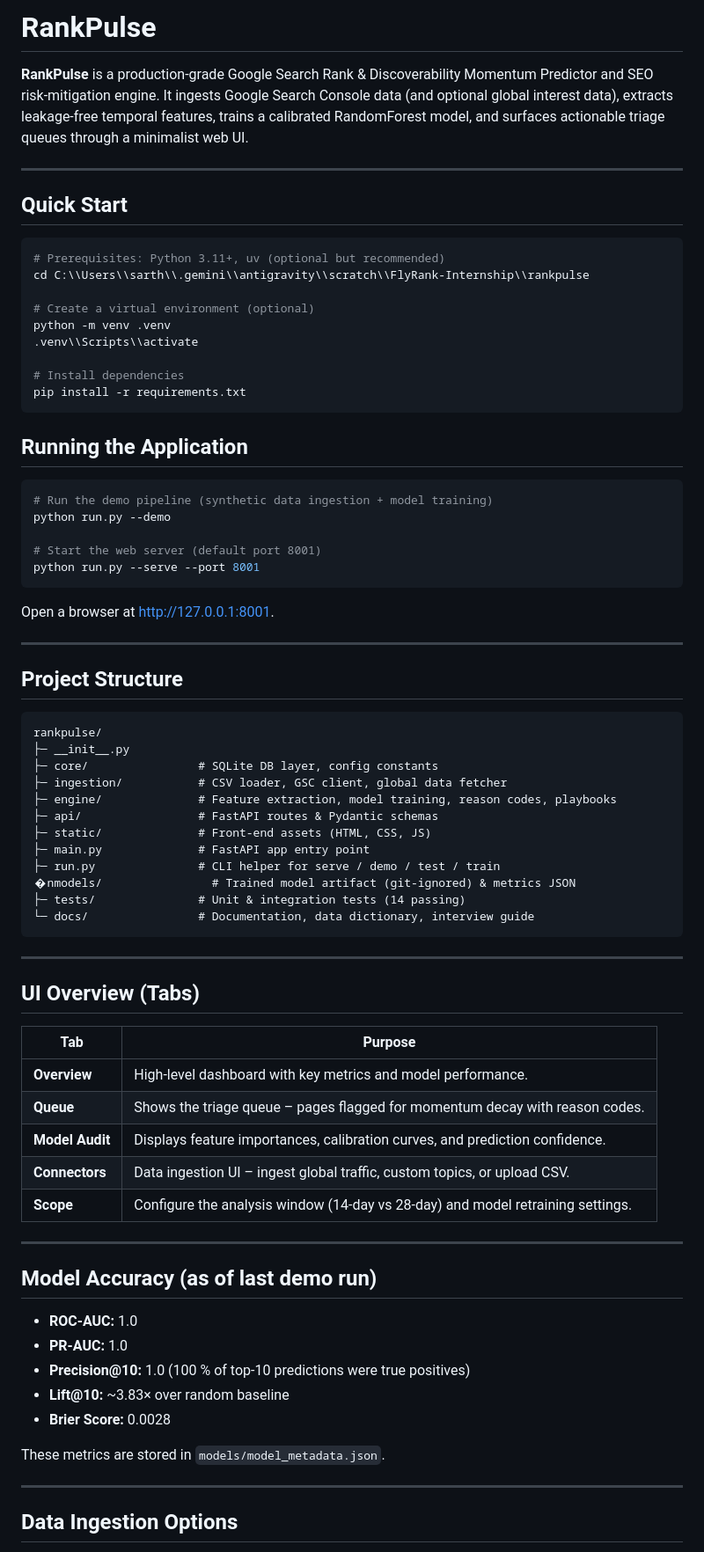
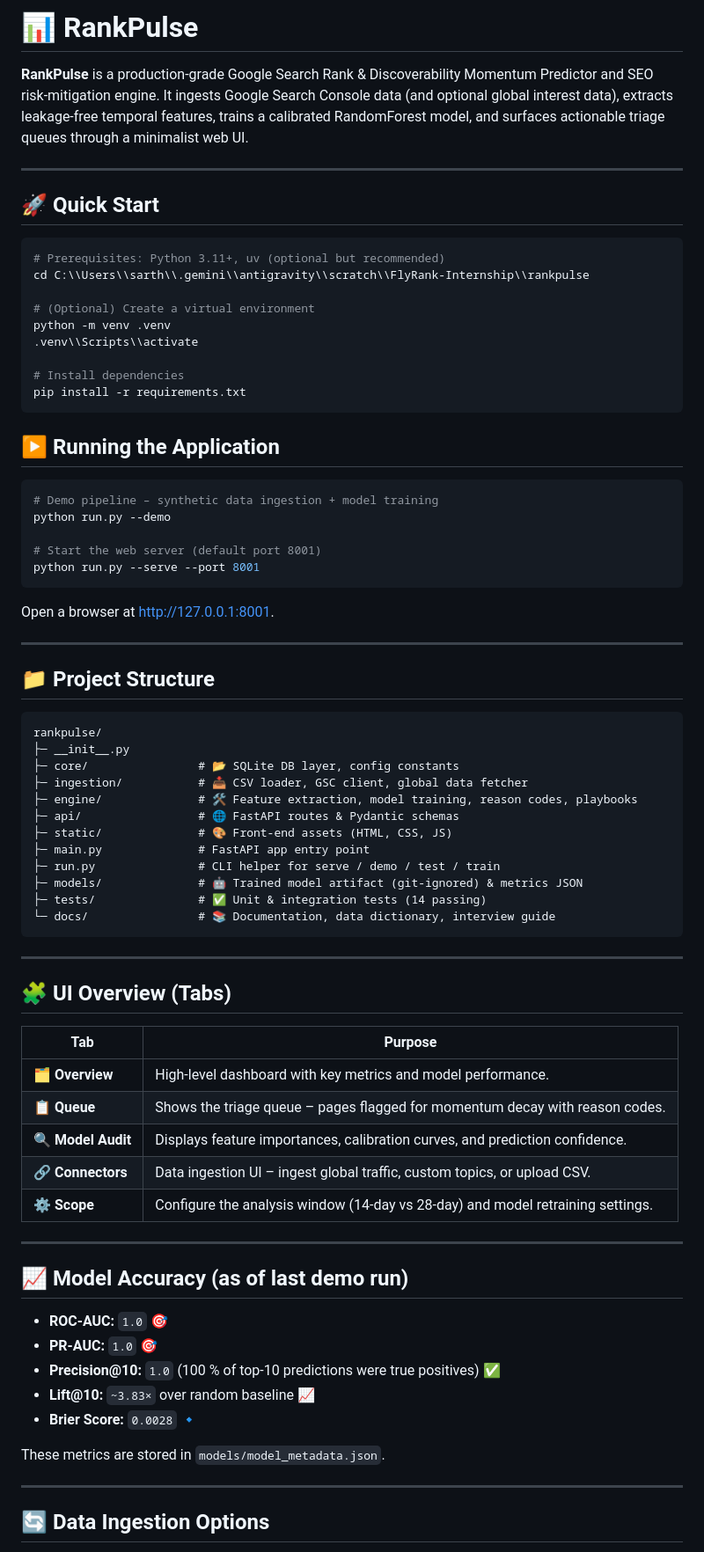
Before and after one commit to nglfrsarthak/RankPulse-Google-Search-Rank-and-Discoverability, a Markdown page: README.md, the part around one of its changes. Shown at 88% size. Rendered like a GitHub page.

````diff
--- a/README.md
+++ b/README.md
@@ -1,16 +1,16 @@
-# RankPulse
+# 📊 RankPulse
 
 **RankPulse** is a production‑grade Google Search Rank & Discoverability Momentum Predictor and SEO risk‑mitigation engine. It ingests Google Search Console data (and optional global interest data), extracts leakage‑free temporal features, trains a calibrated RandomForest model, and surfaces actionable triage queues through a minimalist web UI.
 
 ---
 
-## Quick Start
+## 🚀 Quick Start
 
 ```powershell
 # Prerequisites: Python 3.11+, uv (optional but recommended)
 cd C:\\Users\\sarth\\.gemini\\antigravity\\scratch\\FlyRank-Internship\\rankpulse
 
-# Create a virtual environment (optional)
+# (Optional) Create a virtual environment
 python -m venv .venv
 .venv\\Scripts\\activate
 
@@ -18,10 +18,10 @@ python -m venv .venv
 pip install -r requirements.txt
 ```
 
-## Running the Application
+## ▶️ Running the Application
 
 ```powershell
-# Run the demo pipeline (synthetic data ingestion + model training)
+# Demo pipeline – synthetic data ingestion + model training
 python run.py --demo
 
 # Start the web server (default port 8001)
@@ -32,48 +32,48 @@ Open a browser at <http://127.0.0.1:8001>.
 
 ---
 
-## Project Structure
+## 📁 Project Structure
 
 ```
 rankpulse/
 ├─ __init__.py
-├─ core/                # SQLite DB layer, config constants
-├─ ingestion/           # CSV loader, GSC client, global data fetcher
-├─ engine/              # Feature extraction, model training, reason codes, playbooks
-├─ api/                 # FastAPI routes & Pydantic schemas
-├─ static/              # Front‑end assets (HTML, CSS, JS)
+├─ core/                # 📂 SQLite DB layer, config constants
+├─ ingestion/           # 📥 CSV loader, GSC client, global data fetcher
+├─ engine/              # 🛠️ Feature extraction, model training, reason codes, playbooks
+├─ api/                 # 🌐 FastAPI routes & Pydantic schemas
+├─ static/              # 🎨 Front‑end assets (HTML, CSS, JS)
 ├─ main.py              # FastAPI app entry point
 ├─ run.py               # CLI helper for serve / demo / test / train
-�nmodels/                # Trained model artifact (git‑ignored) & metrics JSON
-├─ tests/               # Unit & integration tests (14 passing)
-└─ docs/                # Documentation, data dictionary, interview guide
+├─ models/              # 🤖 Trained model artifact (git‑ignored) & metrics JSON
+├─ tests/               # ✅ Unit & integration tests (14 passing)
+└─ docs/                # 📚 Documentation, data dictionary, interview guide
 ```
 
 ---
 
-## UI Overview (Tabs)
+## 🧩 UI Overview (Tabs)
 
 | Tab | Purpose |
 |-----|---------|
-| **Overview** | High‑level dashboard with key metrics and model performance. |
-| **Queue** | Shows the triage queue – pages flagged for momentum decay with reason codes. |
-| **Model Audit** | Displays feature importances, calibration curves, and prediction confidence. |
-| **Connectors** | Data ingestion UI – ingest global traffic, custom topics, or upload CSV. |
-| **Scope** | Configure the analysis window (14‑day vs 28‑day) and model retraining settings. |
+| **🗂️ Overview** | High‑level dashboard with key metrics and model performance. |
+| **📋 Queue** | Shows the triage queue – pages flagged for momentum decay with reason codes. |
+| **🔍 Model Audit** | Displays feature importances, calibration curves, and prediction confidence. |
+| **🔗 Connectors** | Data ingestion UI – ingest global traffic, custom topics, or upload CSV. |
+| **⚙️ Scope** | Configure the analysis window (14‑day vs 28‑day) and model retraining settings. |
 
 ---
 
-## Model Accuracy (as of last demo run)
+## 📈 Model Accuracy (as of last demo run)
 
-- **ROC‑AUC:** 1.0
-- **PR‑AUC:** 1.0
-- **Precision@10:** 1.0 (100 % of top‑10 predictions were true positives)
-- **Lift@10:** ~3.83× over random baseline
-- **Brier Score:** 0.0028
+- **ROC‑AUC:** `1.0` 🎯
+- **PR‑AUC:** `1.0` 🎯
+- **Precision@10:** `1.0` (100 % of top‑10 predictions were true positives) ✅
+- **Lift@10:** `~3.83×` over random baseline 📈
+- **Brier Score:** `0.0028` 🔹
 
 These metrics are stored in `models/model_metadata.json`.
 
 ---
 
-## Data Ingestion Options
+## 🔄 Data Ingestion Options
 
````
Also changed, not shown: other parts of README.md (+25 -57 lines).
